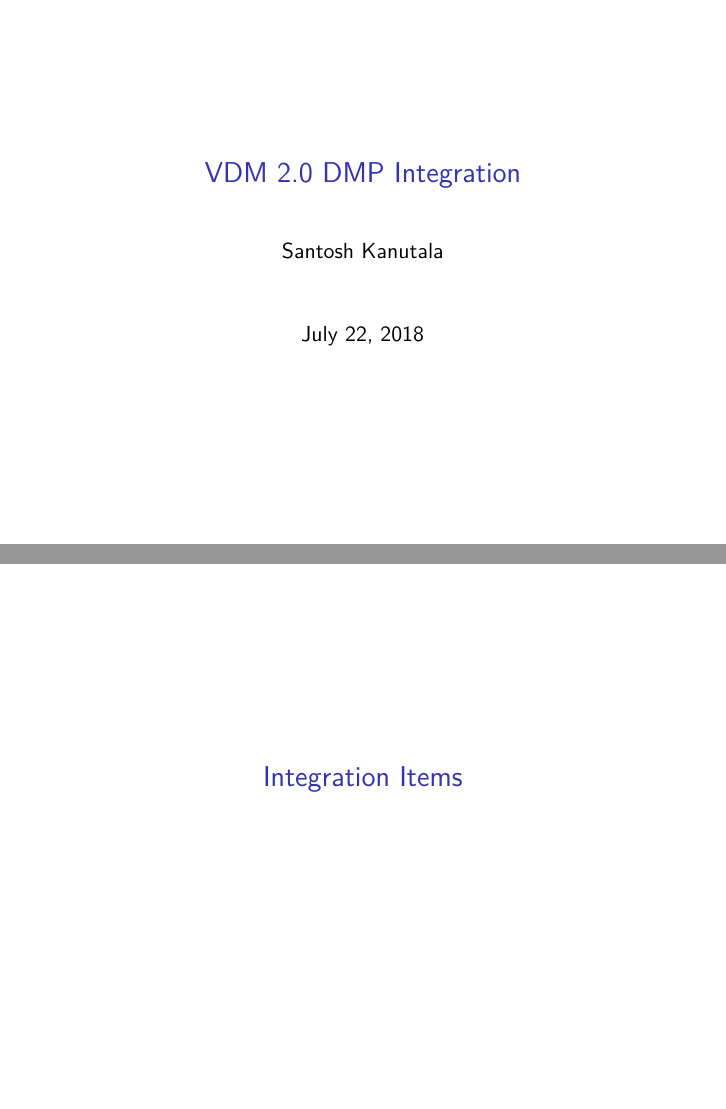
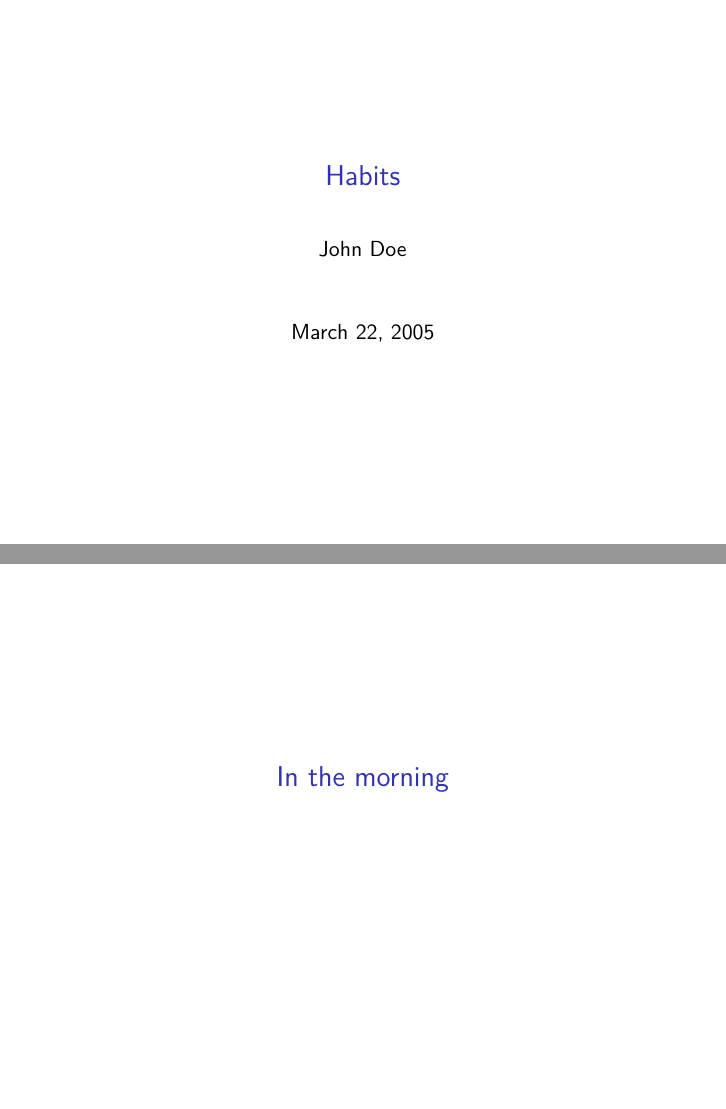
Before and after one commit to santumagic/compscix-415-2assignments, an R Markdown document (test.Rmd): pages 1 and 2 of 7 before the commit and pages 1 and 2 of 8 after it, joined at a grey line. Rendered offline with R 4.5, knitr and Pandoc, then LaTeX, with nearby package versions.

Commit message:
Draft Assignment

```diff
--- a/test.Rmd
+++ b/test.Rmd
@@ -1,11 +1,13 @@
 ---
-title: "VDM 2.0 DMP Integration"
-author: Santosh Kanutala
-date: July 22, 2018
-output: beamer_presentation
+title: "Habits"
+author: "John Doe"
+date: "March 22, 2005"
+output:
+  beamer_presentation: default
+  ioslides_presentation: default
 ---
 
-# Integration Items
+# In the morning
 
 ## Getting up
 
```
Also changed, not shown: test.html, test.pdf (added), test.tex (deleted), test.Rmd (7 more changed lines), 1 other file.
